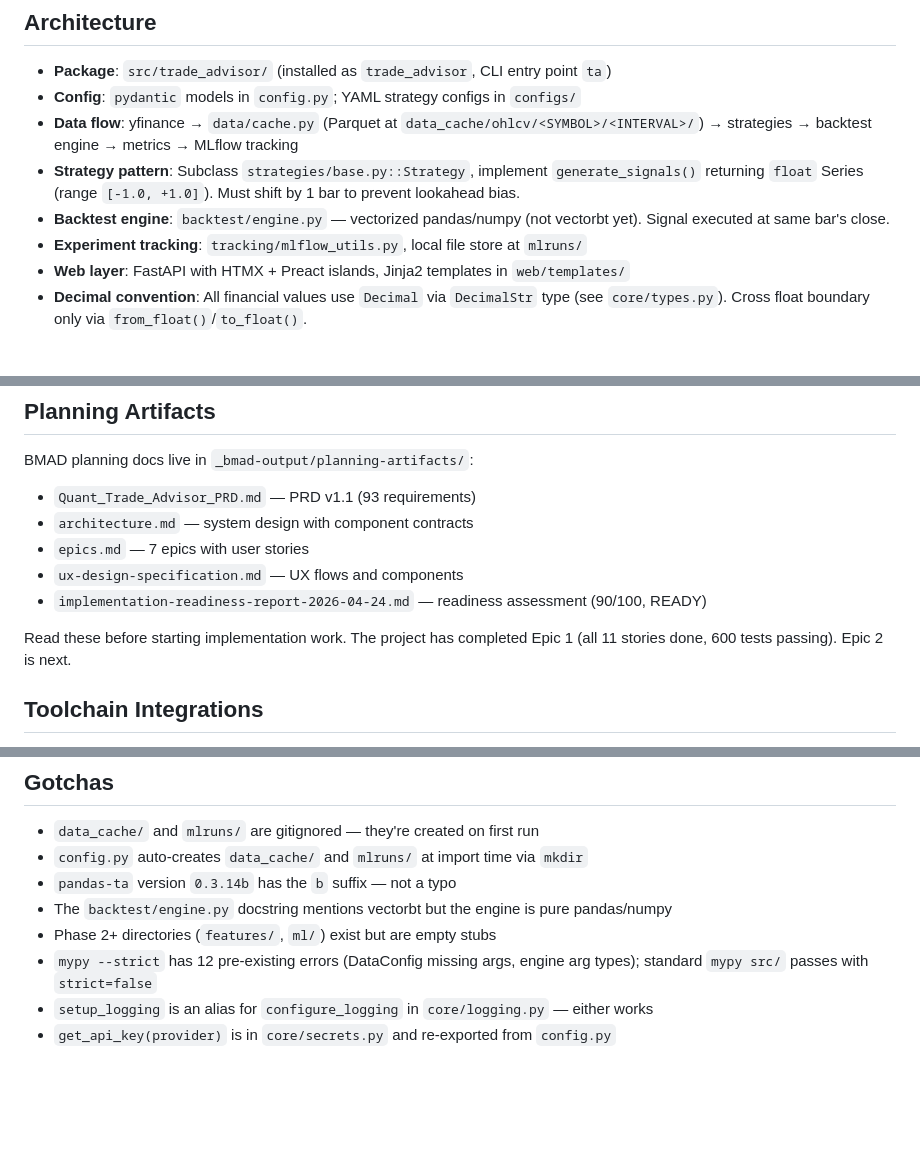
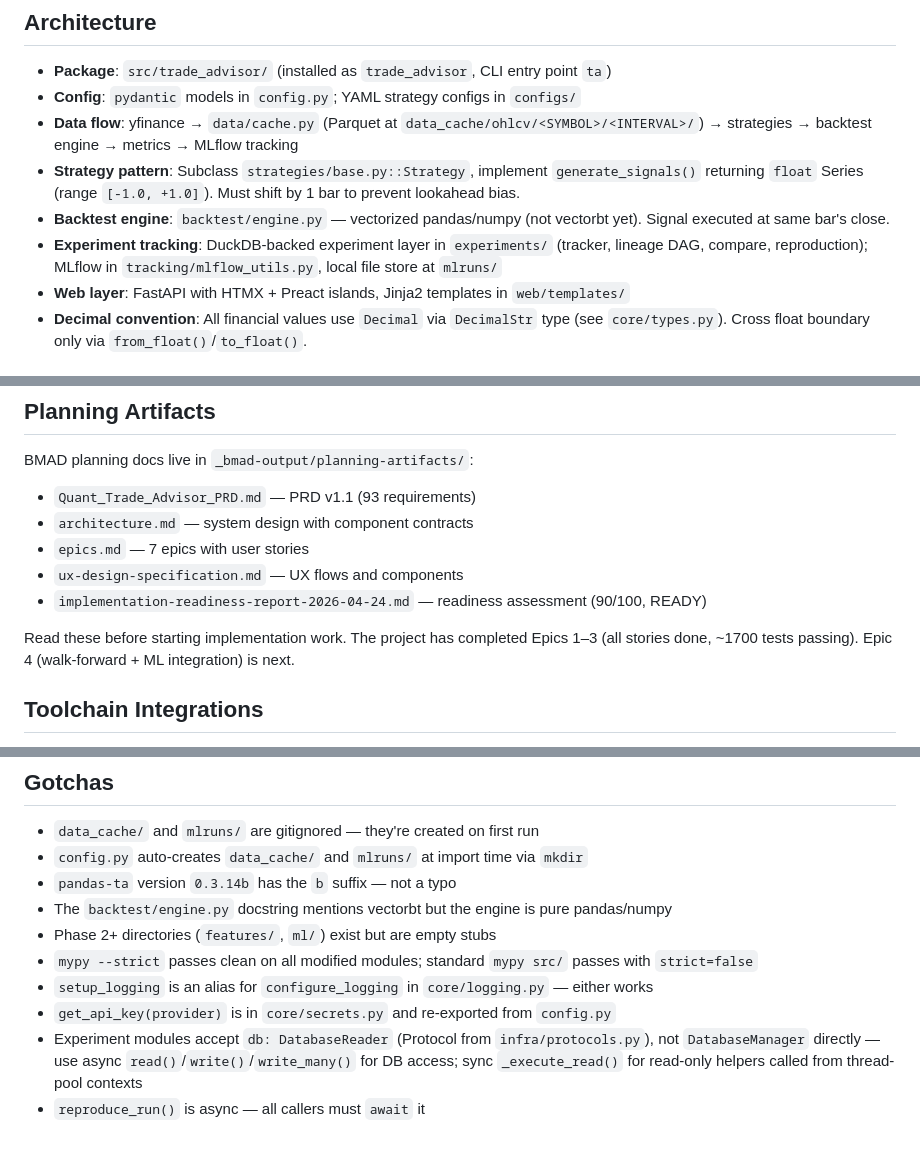
Before and after one commit to hazlamahedich/trade_app, a Markdown page: AGENTS.md, 3 parts joined by grey strips. GitHub-like rendering; blank space fills up the shorter version.

Commit message:
docs: update AGENTS.md for Epic 3 completion and prep-sprint changes

```diff
--- a/AGENTS.md
+++ b/AGENTS.md
@@ -36,7 +36,7 @@ ta dashboard                              # Streamlit UI
 - **Data flow**: yfinance → `data/cache.py` (Parquet at `data_cache/ohlcv/<SYMBOL>/<INTERVAL>/`) → strategies → backtest engine → metrics → MLflow tracking
 - **Strategy pattern**: Subclass `strategies/base.py::Strategy`, implement `generate_signals()` returning `float` Series (range `[-1.0, +1.0]`). Must shift by 1 bar to prevent lookahead bias.
 - **Backtest engine**: `backtest/engine.py` — vectorized pandas/numpy (not vectorbt yet). Signal executed at same bar's close.
-- **Experiment tracking**: `tracking/mlflow_utils.py`, local file store at `mlruns/`
+- **Experiment tracking**: DuckDB-backed experiment layer in `experiments/` (tracker, lineage DAG, compare, reproduction); MLflow in `tracking/mlflow_utils.py`, local file store at `mlruns/`
 - **Web layer**: FastAPI with HTMX + Preact islands, Jinja2 templates in `web/templates/`
 - **Decimal convention**: All financial values use `Decimal` via `DecimalStr` type (see `core/types.py`). Cross float boundary only via `from_float()`/`to_float()`.
 
@@ -60,7 +60,7 @@ BMAD planning docs live in `_bmad-output/planning-artifacts/`:
 - `ux-design-specification.md` — UX flows and components
 - `implementation-readiness-report-2026-04-24.md` — readiness assessment (90/100, READY)
 
-Read these before starting implementation work. The project has completed Epic 1 (all 11 stories done, 600 tests passing). Epic 2 is next.
+Read these before starting implementation work. The project has completed Epics 1–3 (all stories done, ~1700 tests passing). Epic 4 (walk-forward + ML integration) is next.
 
 ## Toolchain Integrations
 
@@ -77,6 +77,8 @@ Read these before starting implementation work. The project has completed Epic 1
 - `pandas-ta` version `0.3.14b` has the `b` suffix — not a typo
 - The `backtest/engine.py` docstring mentions vectorbt but the engine is pure pandas/numpy
 - Phase 2+ directories (`features/`, `ml/`) exist but are empty stubs
-- `mypy --strict` has 12 pre-existing errors (DataConfig missing args, engine arg types); standard `mypy src/` passes with `strict=false`
+- `mypy --strict` passes clean on all modified modules; standard `mypy src/` passes with `strict=false`
 - `setup_logging` is an alias for `configure_logging` in `core/logging.py` — either works
 - `get_api_key(provider)` is in `core/secrets.py` and re-exported from `config.py`
+- Experiment modules accept `db: DatabaseReader` (Protocol from `infra/protocols.py`), not `DatabaseManager` directly — use async `read()`/`write()`/`write_many()` for DB access; sync `_execute_read()` for read-only helpers called from thread-pool contexts
+- `reproduce_run()` is async — all callers must `await` it
```
